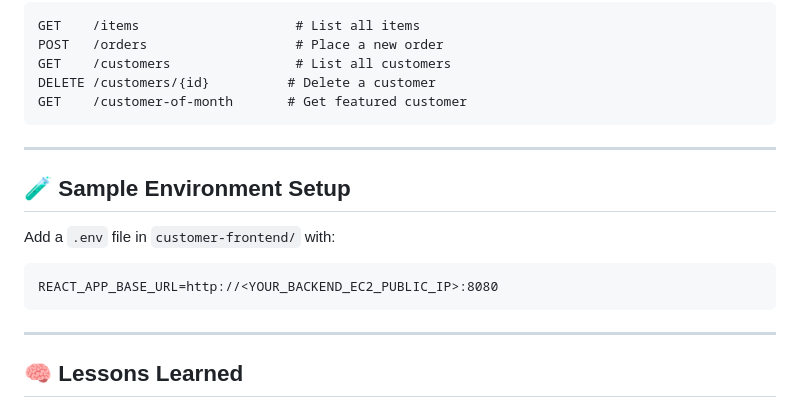
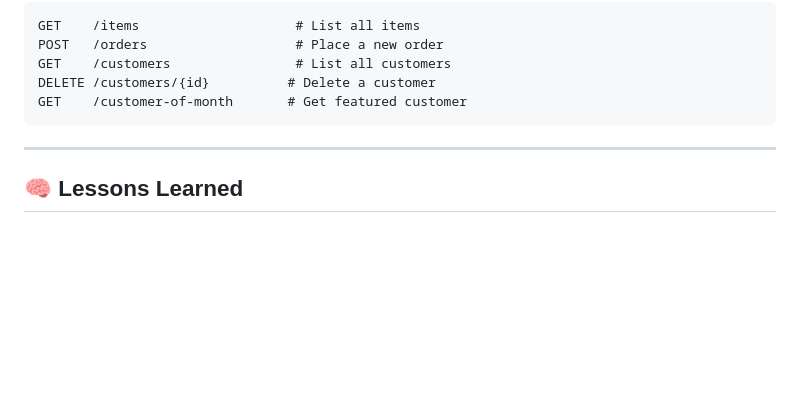
Before and after one commit to mehakvirdy/MeqeCoffee, a Markdown page: README.md, the part around the change. Rendered like a GitHub page; blank space fills up the shorter version.

````diff
--- a/README.md
+++ b/README.md
@@ -124,16 +124,6 @@ GET    /customer-of-month       # Get featured customer
 
 ---
 
-## 🧪 Sample Environment Setup
-
-Add a `.env` file in `customer-frontend/` with:
-
-```
-REACT_APP_BASE_URL=http://<YOUR_BACKEND_EC2_PUBLIC_IP>:8080
-```
-
----
-
 ## 🧠 Lessons Learned
 
 - Integrated full-stack deployment across EC2, RDS, and S3
````
